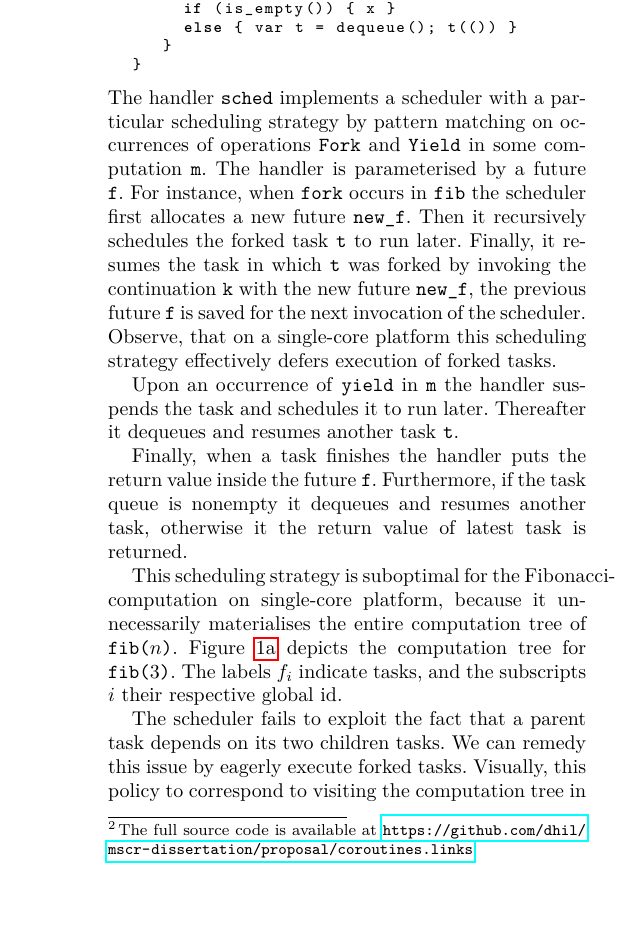
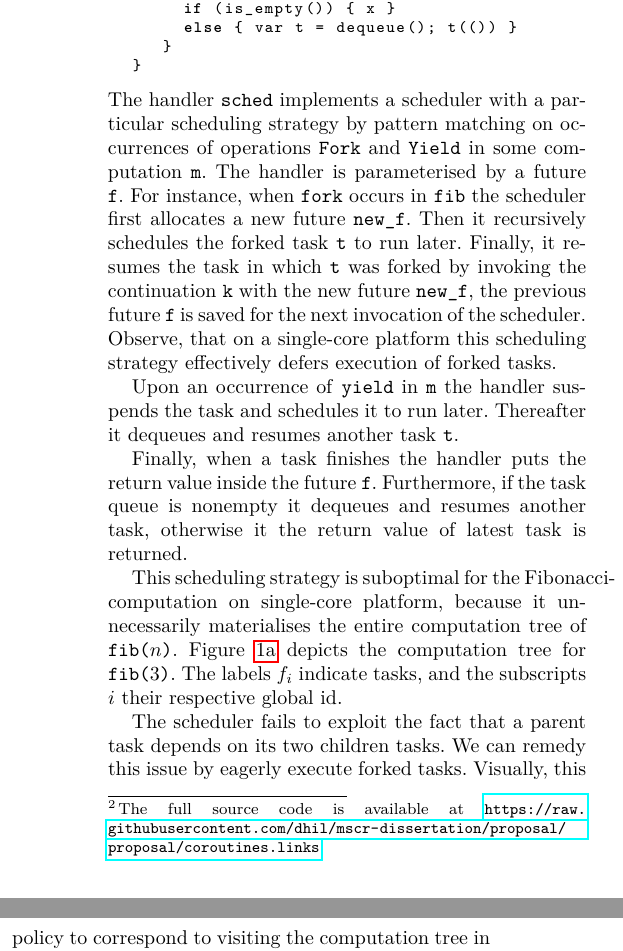
Before and after one commit to dhil/mscr-dissertation, a LaTeX paper (proposal/proposal.tex): part of one column of page 3 of 6 before the commit and two parts of the columns of page 3 of 6 after it, the two joined at a grey line, cut so that both start at the same text, the shorter picture padded with empty space. Compiled offline with pdfLaTeX; a missing font is replaced by an installed copy or a similar font.

Commit message:
Updated proposal

```diff
--- a/proposal/proposal.tex
+++ b/proposal/proposal.tex
@@ -220,7 +220,7 @@ fun fib(n) {
   }
 }
 \end{lstlisting}
-where \texttt{getf} attempts to retrieve the value inside a future. Its implementation is omitted here, but it is simple to implement in terms of yield.\footnote{The full source code is available at \url{https://github.com/dhil/mscr-dissertation/proposal/coroutines.links}}
+where \texttt{getf} attempts to retrieve the value inside a future. Its implementation is omitted here, but it is simple to implement in terms of yield.\footnote{The full source code is available at \url{https://raw.githubusercontent.com/dhil/mscr-dissertation/proposal/proposal/coroutines.links}}
 
 \subsection{Scheduling tasks}\label{sec:sched}
 Next, we are going to implement two schedulers, for the Fibonacci computation, as handlers.
```
Also changed, not shown: proposal/proposal.tex (1 more changed lines).
